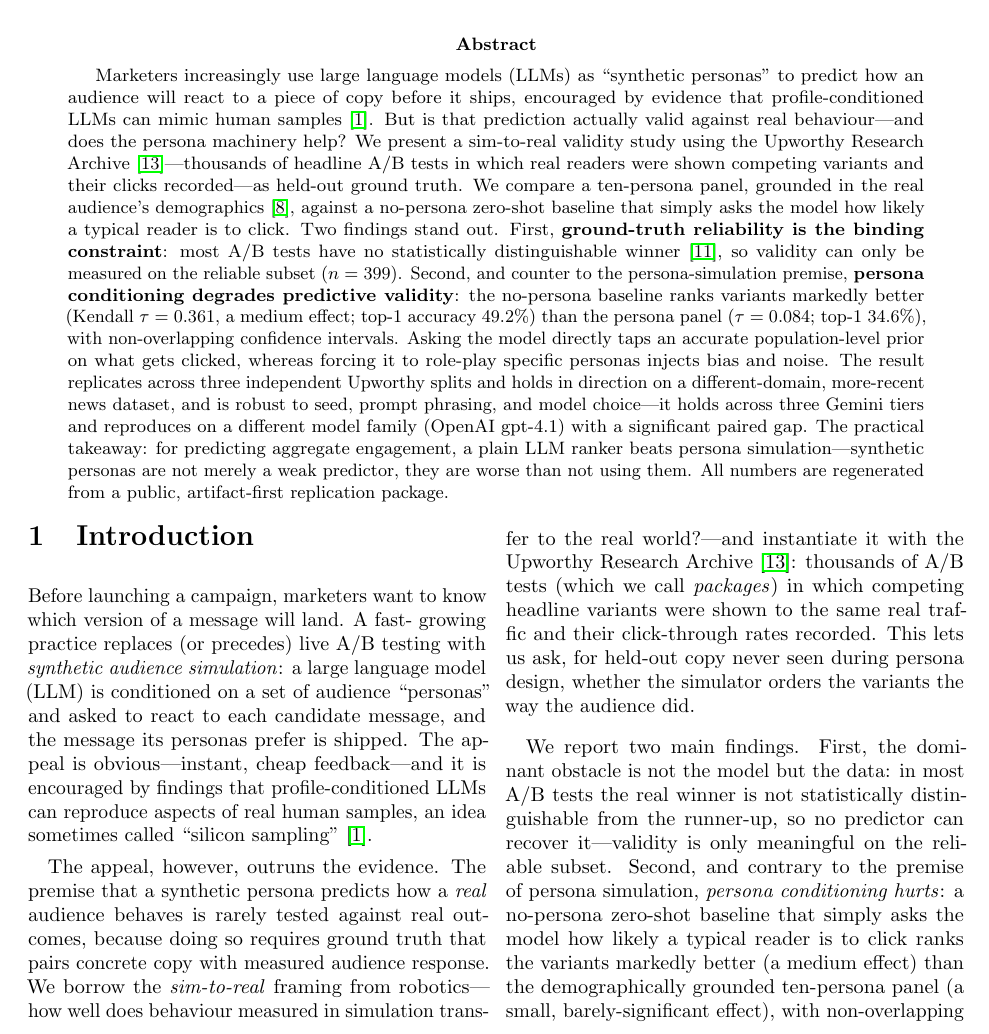
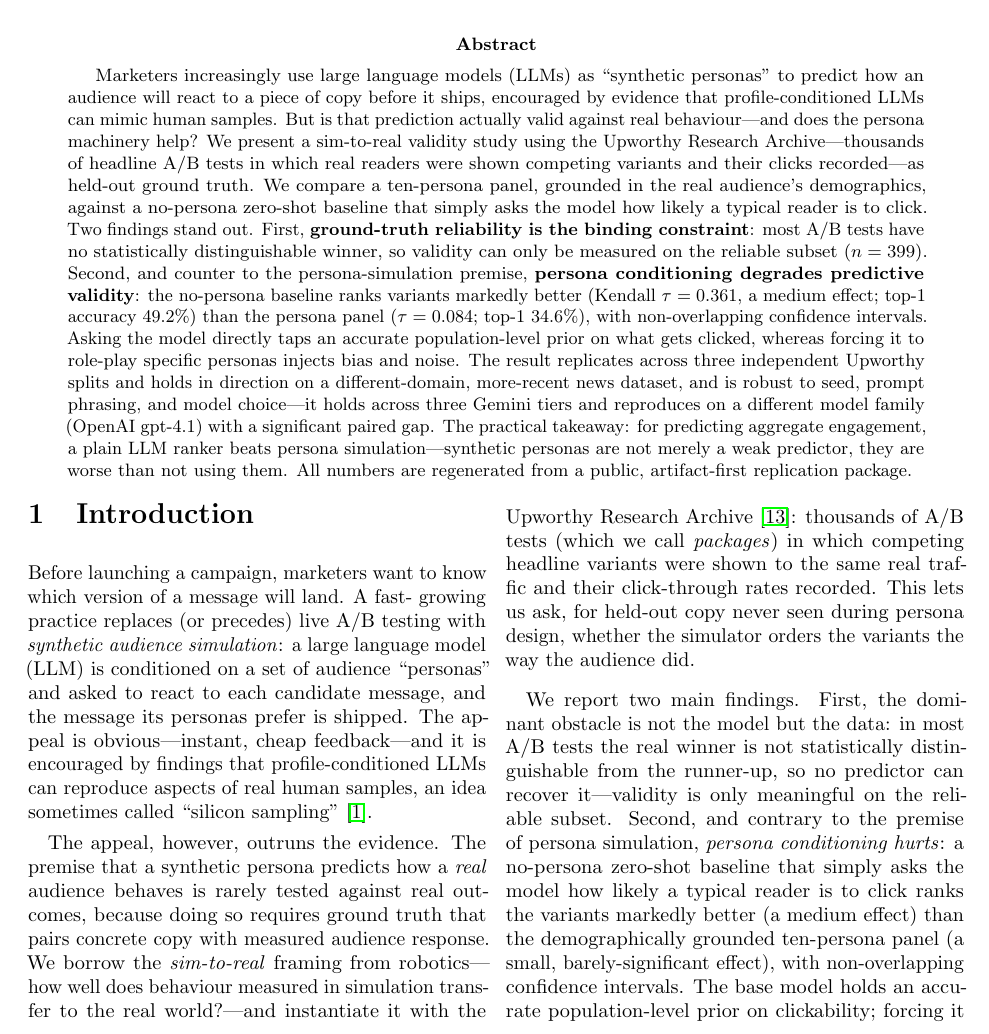
Before and after one commit to alemaiorano/sim-to-real-validity, a LaTeX paper (latex/main.tex, which reads latex/sections/00-abstract.tex): part of page 1 of 12, cut so that both start at the same text. Compiled offline with pdfLaTeX.

Commit message:
docs(abstract): remove citations from abstract
Drops the four \citep calls (silicon-sampling, Upworthy, Pew demographics,
controlled-experiments) from the abstract for a citation-free summary. All four
keys remain cited in the body, so no bib entry goes unused; audit stays clean.

Co-Authored-By: Claude Opus 4.8 <noreply@anthropic.com>

```diff
--- a/latex/sections/00-abstract.tex
+++ b/latex/sections/00-abstract.tex
@@ -2,15 +2,15 @@
 \begin{abstract}
 Marketers increasingly use large language models (LLMs) as ``synthetic personas'' to predict how
 an audience will react to a piece of copy before it ships, encouraged by evidence that
-profile-conditioned LLMs can mimic human samples~\citep{argyleSiliconSampling}. But is that
+profile-conditioned LLMs can mimic human samples. But is that
 prediction actually valid against real behaviour---and does the persona machinery help? We present
-a sim-to-real validity study using the Upworthy Research Archive~\citep{matiasUpworthy}---thousands
+a sim-to-real validity study using the Upworthy Research Archive---thousands
 of headline A/B tests in which real readers were shown competing variants and their clicks
 recorded---as held-out ground truth. We compare a ten-persona panel, grounded in the real
-audience's demographics~\citep{holcomb2013newsuse}, against a no-persona zero-shot baseline that
+audience's demographics, against a no-persona zero-shot baseline that
 simply asks the model how likely a typical reader is to click. Two findings stand out. First,
 \textbf{ground-truth reliability is the binding constraint}: most A/B tests have no statistically
-distinguishable winner~\citep{kohavi2009controlled}, so validity can only be measured on the
+distinguishable winner, so validity can only be measured on the
 reliable subset ($n=\nPackages{}$). Second, and counter to the persona-simulation premise,
 \textbf{persona conditioning degrades predictive validity}: the no-persona baseline ranks variants
 markedly better (Kendall $\tau=\baseTau{}$, a medium effect; top-1 accuracy \baseTopOne{}) than the
```
Also changed, not shown: latex/main.pdf.
